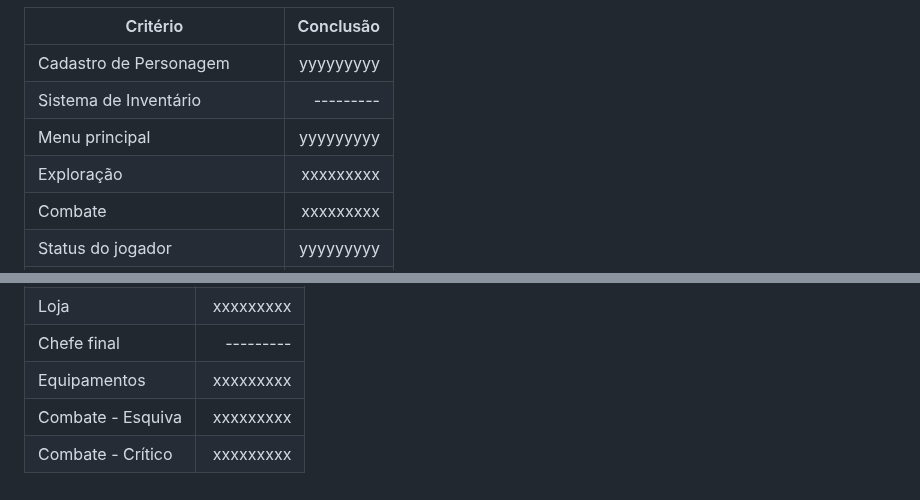
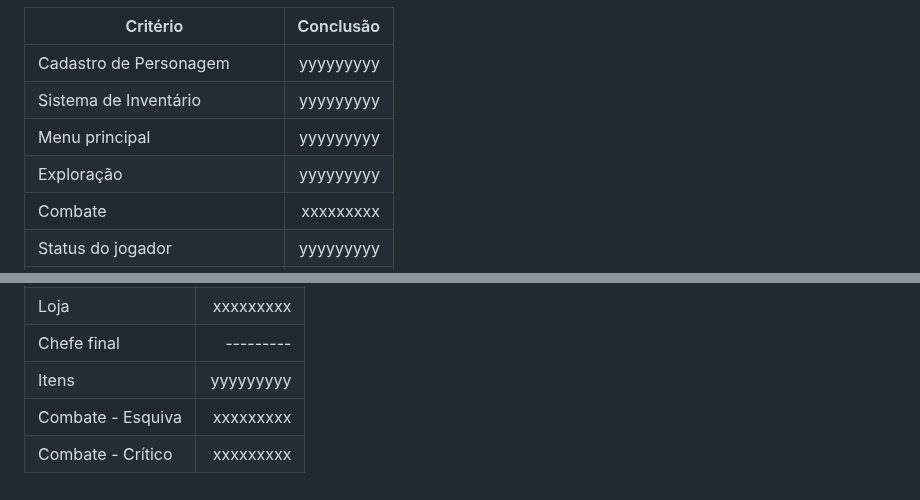
Before and after one commit to vmplayer/TDS-Senac, a Markdown page: UC2/Aulas/Aula 10 - Trabalho Final.md, 2 parts joined by grey strips. Rendered like a GitHub page.

Commit message:
Update inventory and exploration criteria status

```diff
--- a/UC2/Aulas/Aula 10 - Trabalho Final.md
+++ b/UC2/Aulas/Aula 10 - Trabalho Final.md
@@ -322,9 +322,9 @@ O projeto deve utilizar:
 | Critério                                                                    | Conclusão |
 | --------------------------------------------------------------------------- | --------: |
 | Cadastro de Personagem                                                      | yyyyyyyyy |
-| Sistema de Inventário                                                       | --------- |
+| Sistema de Inventário                                                       | yyyyyyyyy |
 | Menu principal                                                              | yyyyyyyyy |
-| Exploração                                                                  | xxxxxxxxx |
+| Exploração                                                                  | yyyyyyyyy |
 | Combate                                                                     | xxxxxxxxx |
 | Status do jogador                                                           | yyyyyyyyy |
 | Missões                                                                     | xxxxxxxxx |
@@ -337,6 +337,6 @@ O projeto deve utilizar:
 | Conquistas                                                                  | xxxxxxxxx |
 | Loja                                                                        | xxxxxxxxx |
 | Chefe final                                                                 | --------- |
-| Equipamentos                                                                | xxxxxxxxx |
+| Itens                                                                       | yyyyyyyyy |
 | Combate - Esquiva                                                           | xxxxxxxxx |
 | Combate - Crítico                                                           | xxxxxxxxx |
```
